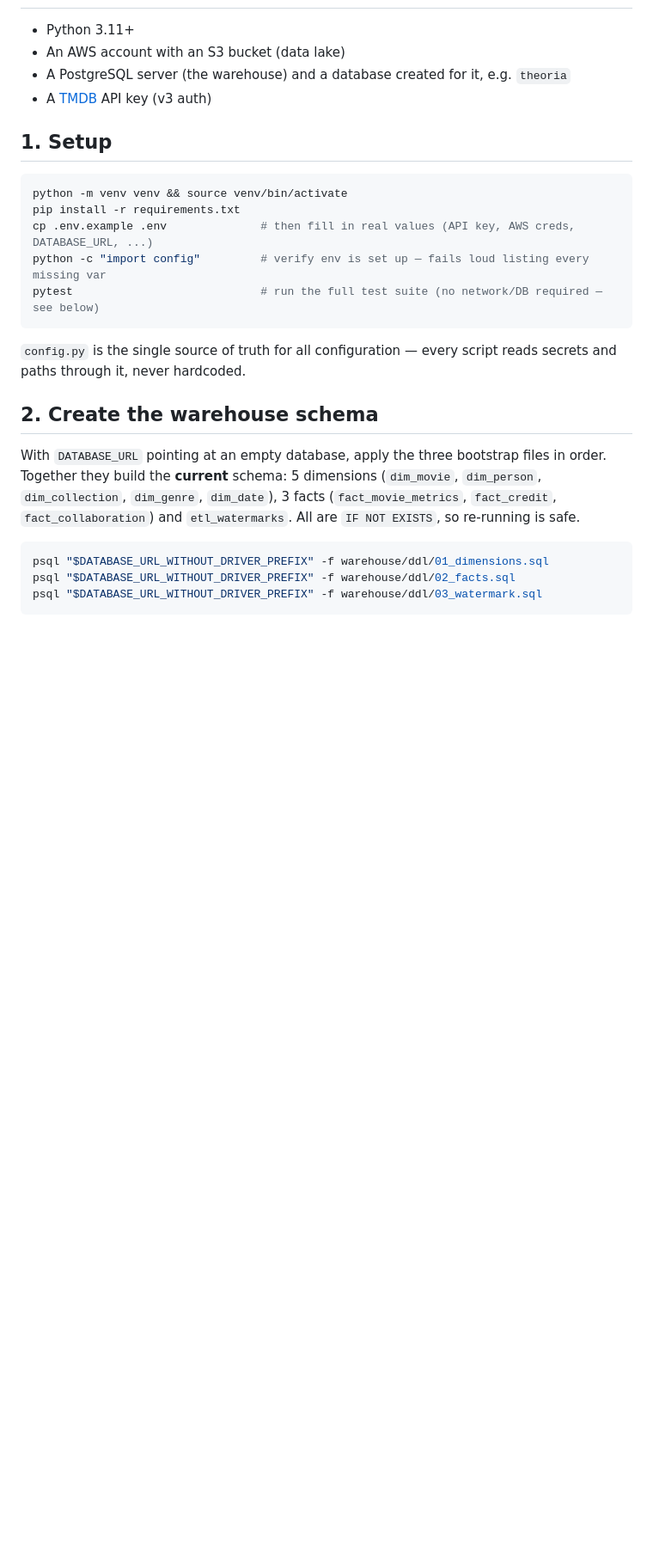
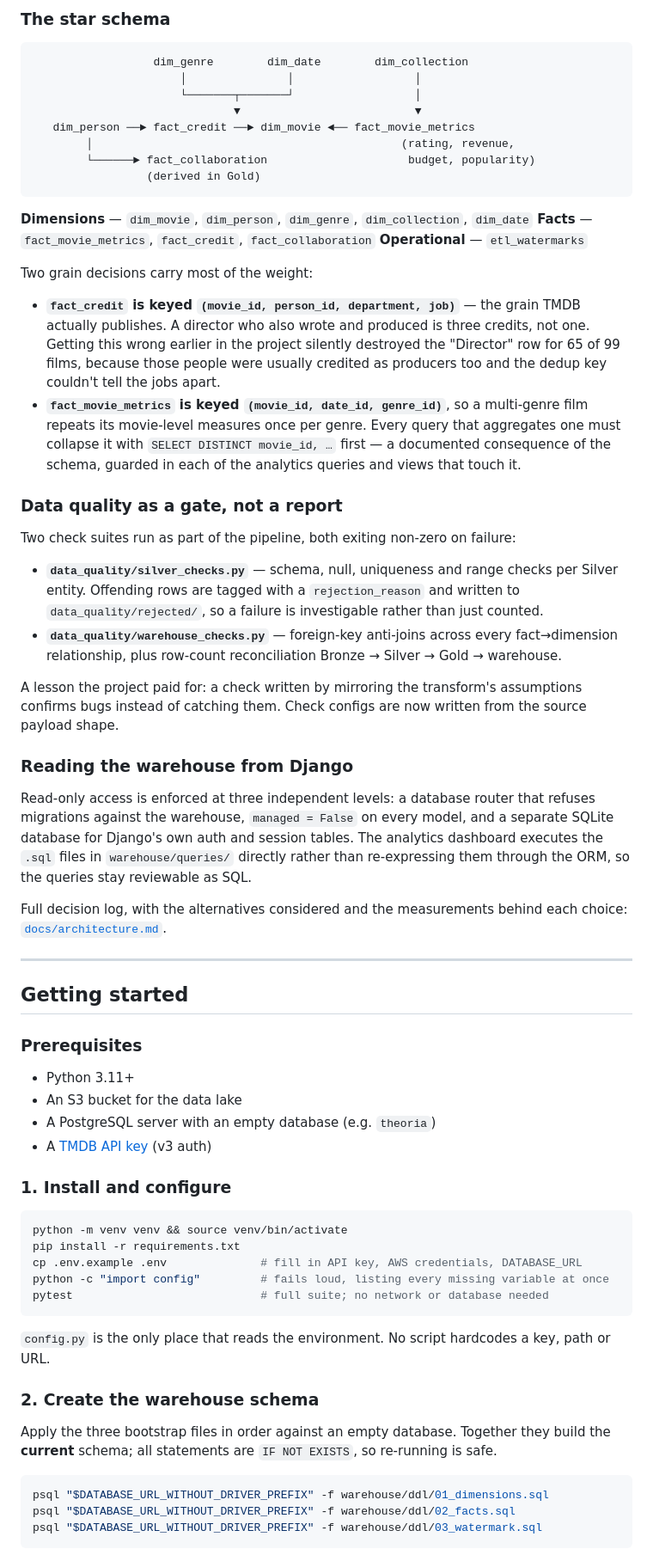
Before and after one commit to suhaylshokirov/theoria, a Markdown page: README.md, the part around one of its changes. Shown at 86% size. Drawn GitHub-style; blank space fills up the shorter version.

````diff
--- a/README.md
+++ b/README.md
@@ -27,28 +60,82 @@ rules: [`CLAUDE.md`](CLAUDE.md). Running learning log: [`for_learning.md`](for_l
+### The star schema
+
+```
+                  dim_genre        dim_date        dim_collection
+                      │               │                  │
+                      └───────┬───────┘                  │
+                              ▼                          ▼
+   dim_person ──► fact_credit ──► dim_movie ◄── fact_movie_metrics
+        │                                              (rating, revenue,
+        └──────► fact_collaboration                     budget, popularity)
+                 (derived in Gold)
+```
+
+**Dimensions** — `dim_movie`, `dim_person`, `dim_genre`, `dim_collection`, `dim_date`
+**Facts** — `fact_movie_metrics`, `fact_credit`, `fact_collaboration`
+**Operational** — `etl_watermarks`
+
+Two grain decisions carry most of the weight:
+
+- **`fact_credit` is keyed `(movie_id, person_id, department, job)`** — the grain TMDB actually
+  publishes. A director who also wrote and produced is three credits, not one. Getting this wrong
+  earlier in the project silently destroyed the "Director" row for 65 of 99 films, because those
+  people were usually credited as producers too and the dedup key couldn't tell the jobs apart.
+- **`fact_movie_metrics` is keyed `(movie_id, date_id, genre_id)`**, so a multi-genre film repeats
+  its movie-level measures once per genre. Every query that aggregates one must collapse it with
+  `SELECT DISTINCT movie_id, …` first — a documented consequence of the schema, guarded in each of
+  the analytics queries and views that touch it.
+
+### Data quality as a gate, not a report
+
+Two check suites run as part of the pipeline, both exiting non-zero on failure:
+
+- **`data_quality/silver_checks.py`** — schema, null, uniqueness and range checks per Silver
+  entity. Offending rows are tagged with a `rejection_reason` and written to
+  `data_quality/rejected/`, so a failure is investigable rather than just counted.
+- **`data_quality/warehouse_checks.py`** — foreign-key anti-joins across every fact→dimension
+  relationship, plus row-count reconciliation Bronze → Silver → Gold → warehouse.
+
+A lesson the project paid for: a check written by mirroring the transform's assumptions confirms
+bugs instead of catching them. Check configs are now written from the source payload shape.
+
+### Reading the warehouse from Django
+
+Read-only access is enforced at three independent levels: a database router that refuses
+migrations against the warehouse, `managed = False` on every model, and a separate SQLite database
+for Django's own auth and session tables. The analytics dashboard executes the `.sql` files in
+`warehouse/queries/` directly rather than re-expressing them through the ORM, so the queries stay
+reviewable as SQL.
+
+Full decision log, with the alternatives considered and the measurements behind each choice:
+[`docs/architecture.md`](docs/architecture.md).
+
+---
+
+## Getting started
+
+### Prerequisites
 
 - Python 3.11+
-- An AWS account with an S3 bucket (data lake)
-- A PostgreSQL server (the warehouse) and a database created for it, e.g. `theoria`
-- A [TMDB](https://www.themoviedb.org/settings/api) API key (v3 auth)
+- An S3 bucket for the data lake
+- A PostgreSQL server with an empty database (e.g. `theoria`)
+- A [TMDB API key](https://www.themoviedb.org/settings/api) (v3 auth)
 
-## 1. Setup
+### 1. Install and configure
 
 ```bash
 python -m venv venv && source venv/bin/activate
 pip install -r requirements.txt
-cp .env.example .env              # then fill in real values (API key, AWS creds, DATABASE_URL, ...)
-python -c "import config"         # verify env is set up — fails loud listing every missing var
-pytest                            # run the full test suite (no network/DB required — see below)
+cp .env.example .env              # fill in API key, AWS credentials, DATABASE_URL
+python -c "import config"         # fails loud, listing every missing variable at once
+pytest                            # full suite; no network or database needed
 ```
 
-`config.py` is the single source of truth for all configuration — every script reads secrets and
-paths through it, never hardcoded.
+`config.py` is the only place that reads the environment. No script hardcodes a key, path or URL.
 
-## 2. Create the warehouse schema
+### 2. Create the warehouse schema
 
-With `DATABASE_URL` pointing at an empty database, apply the three bootstrap files in order.
-Together they build the **current** schema: 5 dimensions (`dim_movie`, `dim_person`,
-`dim_collection`, `dim_genre`, `dim_date`), 3 facts (`fact_movie_metrics`, `fact_credit`,
-`fact_collaboration`) and `etl_watermarks`. All are `IF NOT EXISTS`, so re-running is safe.
+Apply the three bootstrap files in order against an empty database. Together they build the
+**current** schema; all statements are `IF NOT EXISTS`, so re-running is safe.
 
 ```bash
 psql "$DATABASE_URL_WITHOUT_DRIVER_PREFIX" -f warehouse/ddl/01_dimensions.sql
````
Also changed, not shown: other parts of README.md (+115 -70 lines).
